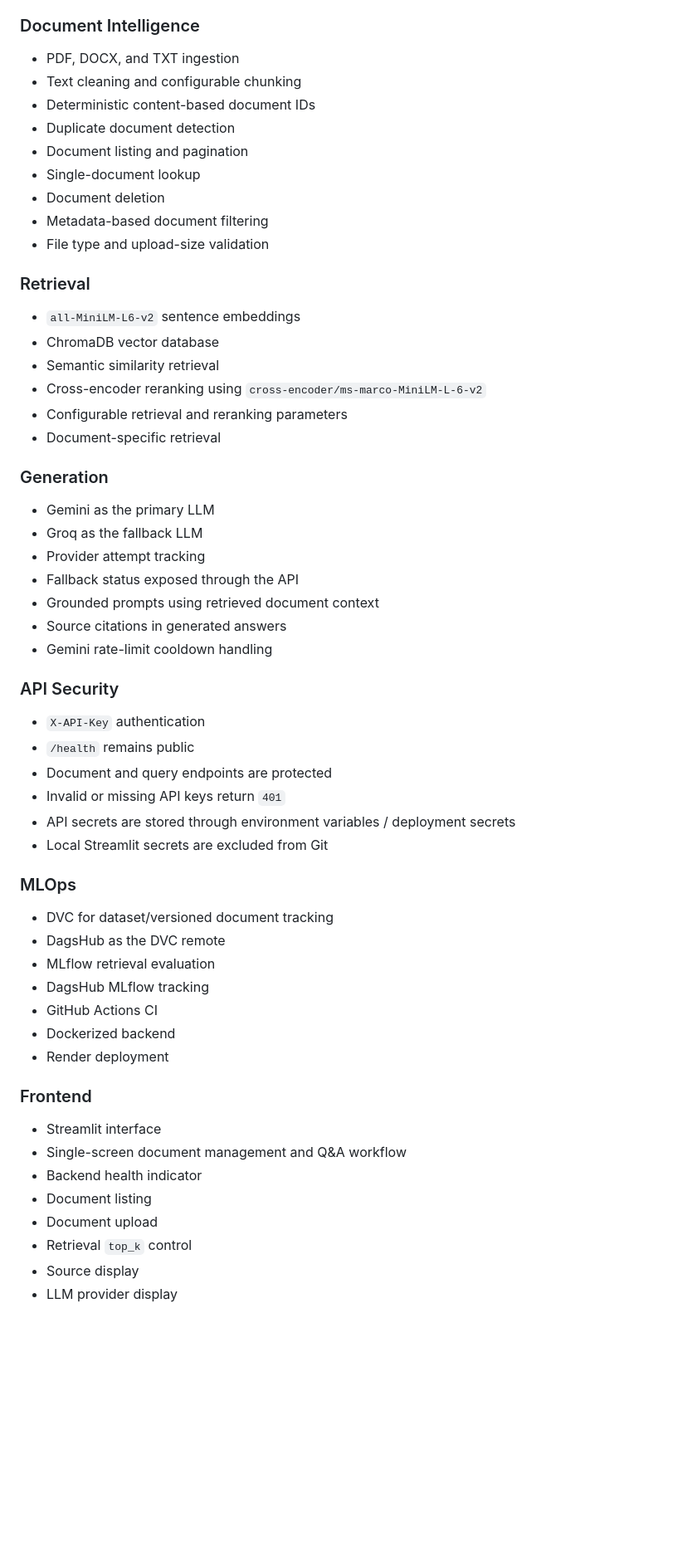
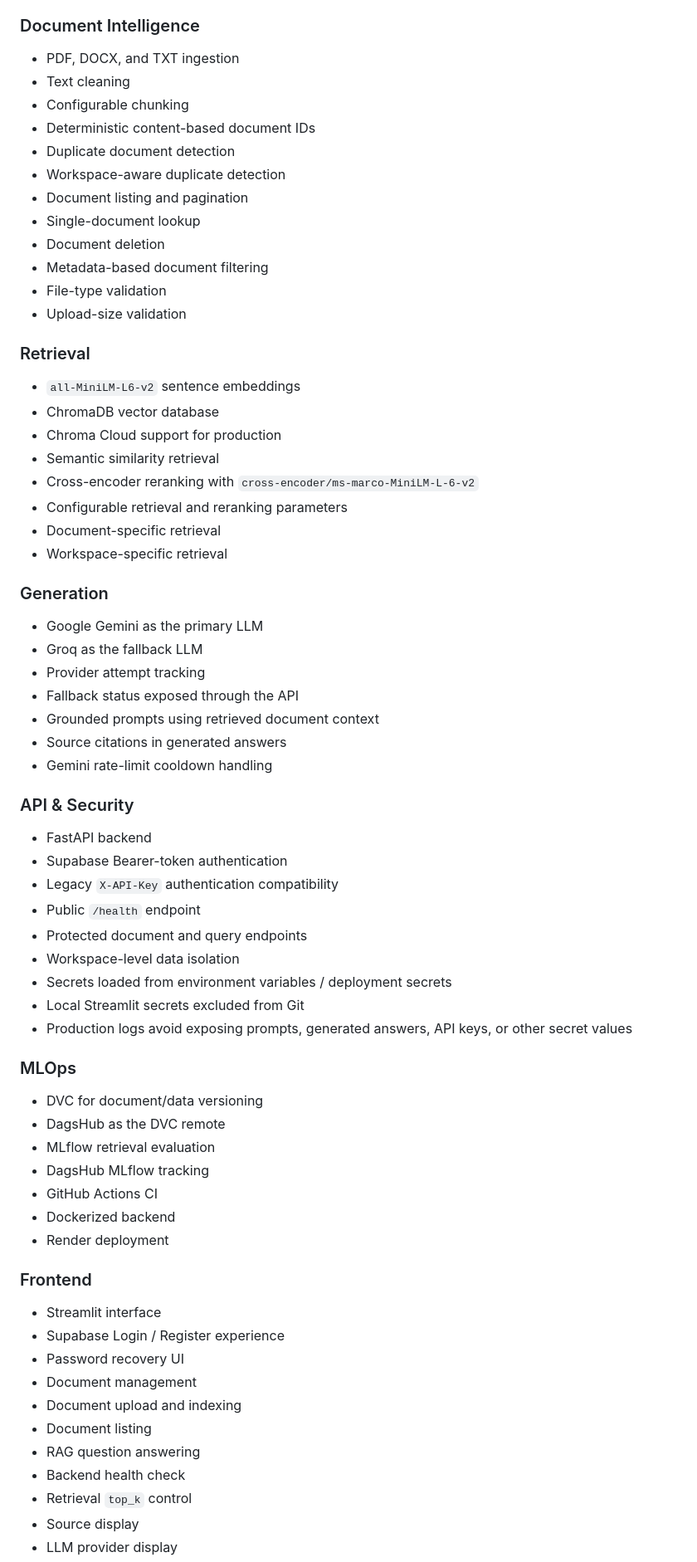
Before and after one commit to Gagan910/enterprise-rag-assistant, a Markdown page: README.md, the part around one of its changes. Shown at 83% size. Rendered like a GitHub page; blank space fills up the shorter version.

```diff
--- a/README.md
+++ b/README.md
@@ -86,23 +165,30 @@ Answer + Sources
 - PDF, DOCX, and TXT ingestion
-- Text cleaning and configurable chunking
+- Text cleaning
+- Configurable chunking
 - Deterministic content-based document IDs
 - Duplicate document detection
+- Workspace-aware duplicate detection
 - Document listing and pagination
 - Single-document lookup
 - Document deletion
 - Metadata-based document filtering
-- File type and upload-size validation
+- File-type validation
+- Upload-size validation
 
 ### Retrieval
+
 - `all-MiniLM-L6-v2` sentence embeddings
 - ChromaDB vector database
+- Chroma Cloud support for production
 - Semantic similarity retrieval
-- Cross-encoder reranking using `cross-encoder/ms-marco-MiniLM-L-6-v2`
+- Cross-encoder reranking with `cross-encoder/ms-marco-MiniLM-L-6-v2`
 - Configurable retrieval and reranking parameters
 - Document-specific retrieval
+- Workspace-specific retrieval
 
 ### Generation
-- Gemini as the primary LLM
+
+- Google Gemini as the primary LLM
 - Groq as the fallback LLM
 - Provider attempt tracking
 - Fallback status exposed through the API
@@ -110,16 +196,21 @@ Answer + Sources
 - Source citations in generated answers
 - Gemini rate-limit cooldown handling
 
-### API Security
-- `X-API-Key` authentication
-- `/health` remains public
-- Document and query endpoints are protected
-- Invalid or missing API keys return `401`
-- API secrets are stored through environment variables / deployment secrets
-- Local Streamlit secrets are excluded from Git
+### API & Security
+
+- FastAPI backend
+- Supabase Bearer-token authentication
+- Legacy `X-API-Key` authentication compatibility
+- Public `/health` endpoint
+- Protected document and query endpoints
+- Workspace-level data isolation
+- Secrets loaded from environment variables / deployment secrets
+- Local Streamlit secrets excluded from Git
+- Production logs avoid exposing prompts, generated answers, API keys, or other secret values
 
 ### MLOps
-- DVC for dataset/versioned document tracking
+
+- DVC for document/data versioning
 - DagsHub as the DVC remote
 - MLflow retrieval evaluation
 - DagsHub MLflow tracking
@@ -128,11 +219,15 @@ Answer + Sources
 - Render deployment
 
 ### Frontend
+
 - Streamlit interface
-- Single-screen document management and Q&A workflow
-- Backend health indicator
+- Supabase Login / Register experience
+- Password recovery UI
+- Document management
+- Document upload and indexing
 - Document listing
-- Document upload
+- RAG question answering
+- Backend health check
 - Retrieval `top_k` control
 - Source display
 - LLM provider display
```
Also changed, not shown: other parts of README.md (+318 -123 lines).
